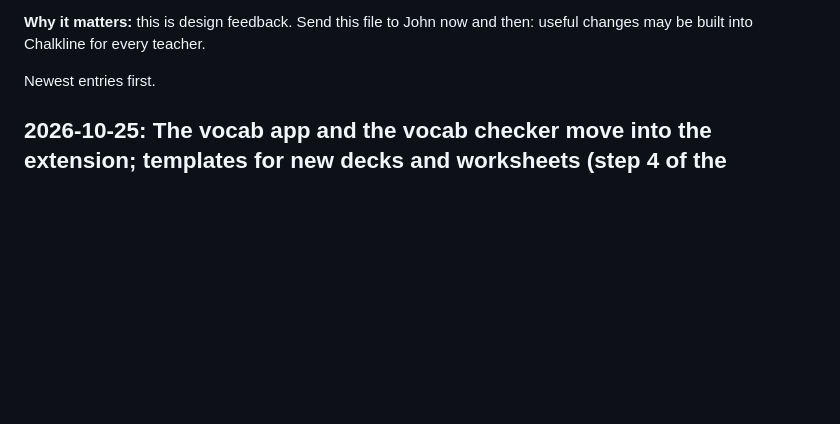
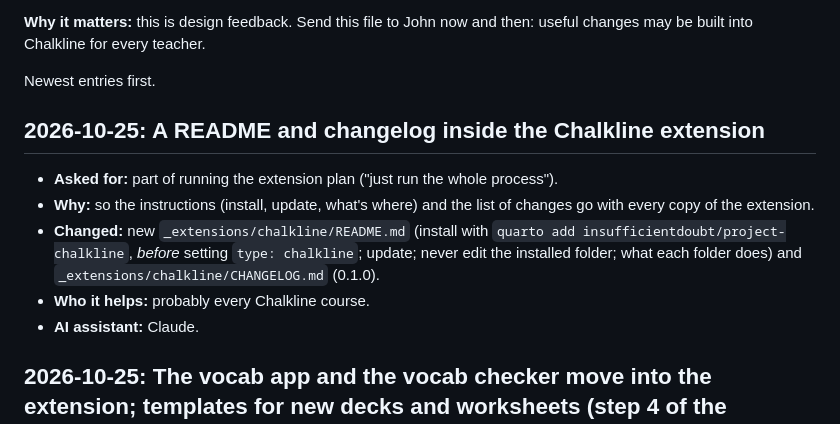
Before and after one commit to insufficientdoubt/chalkline-sample, a Markdown page: TOOL-CHANGES.md, the part around the change. GitHub-like rendering; blank space fills up the shorter version.

Commit message:
README and changelog inside the Chalkline extension
Co-Authored-By: Claude Opus 5.5 <noreply@anthropic.com>
Claude-Session: https://claude.ai/code/session_01S7gM7tuMStCC5JoQGLM4Ah

```diff
--- a/TOOL-CHANGES.md
+++ b/TOOL-CHANGES.md
@@ -15,6 +15,13 @@ Newest entries first.
 - **Who it helps:** this course only, or probably every Chalkline course.
 - **AI assistant:** which one made the change.
 -->
+
+## 2026-10-25: A README and changelog inside the Chalkline extension
+- **Asked for:** part of running the extension plan ("just run the whole process").
+- **Why:** so the instructions (install, update, what's where) and the list of changes go with every copy of the extension.
+- **Changed:** new `_extensions/chalkline/README.md` (install with `quarto add insufficientdoubt/project-chalkline`, *before* setting `type: chalkline`; update; never edit the installed folder; what each folder does) and `_extensions/chalkline/CHANGELOG.md` (0.1.0).
+- **Who it helps:** probably every Chalkline course.
+- **AI assistant:** Claude.
 
 ## 2026-10-25: The vocab app and the vocab checker move into the extension; templates for new decks and worksheets (step 4 of the extension plan)
 - **Asked for:** "just run the whole process, and update the repo as you complete each step". Templates: "slide templates we build? Not many of those yet, but they're coming."
```
Also changed, not shown: _extensions/chalkline/CHANGELOG.md (added, +13 -0 lines), _extensions/chalkline/README.md (added, +55 -0 lines).
